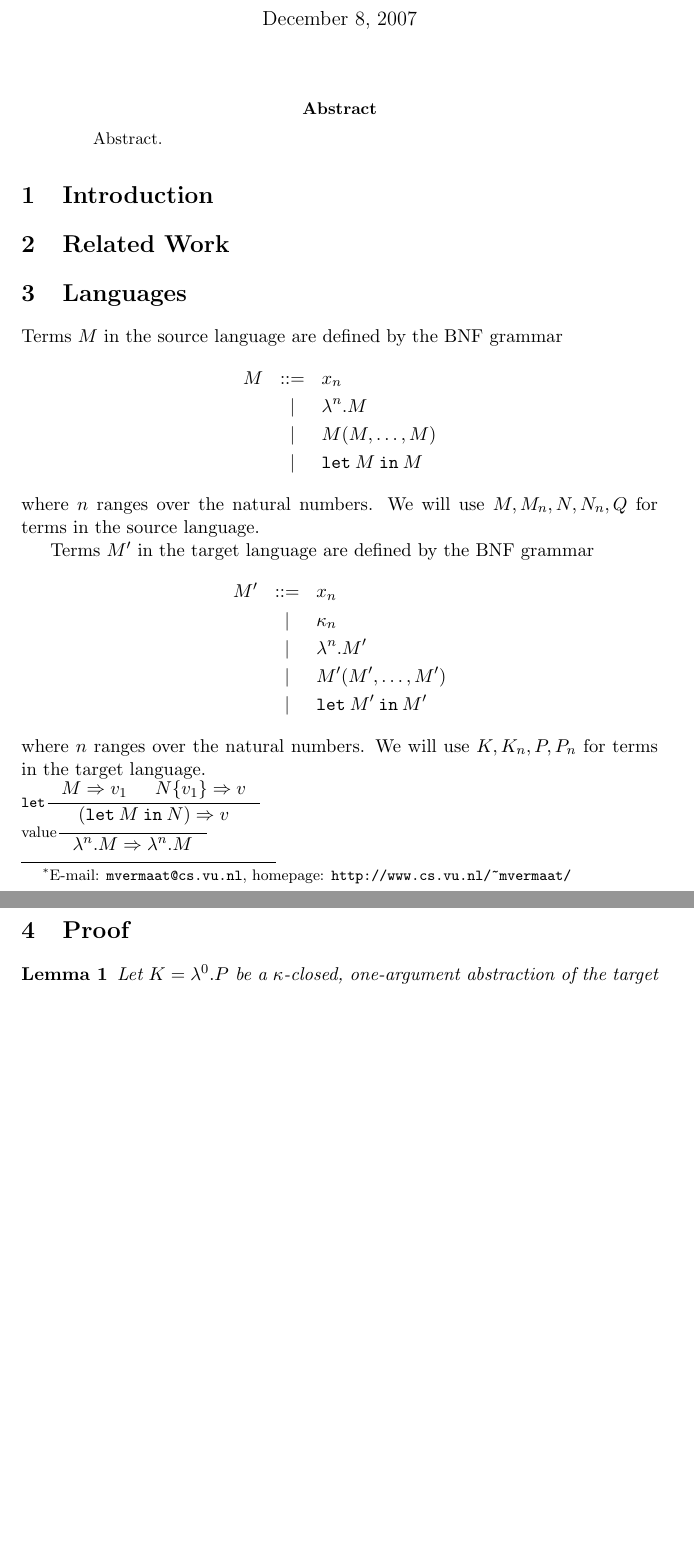
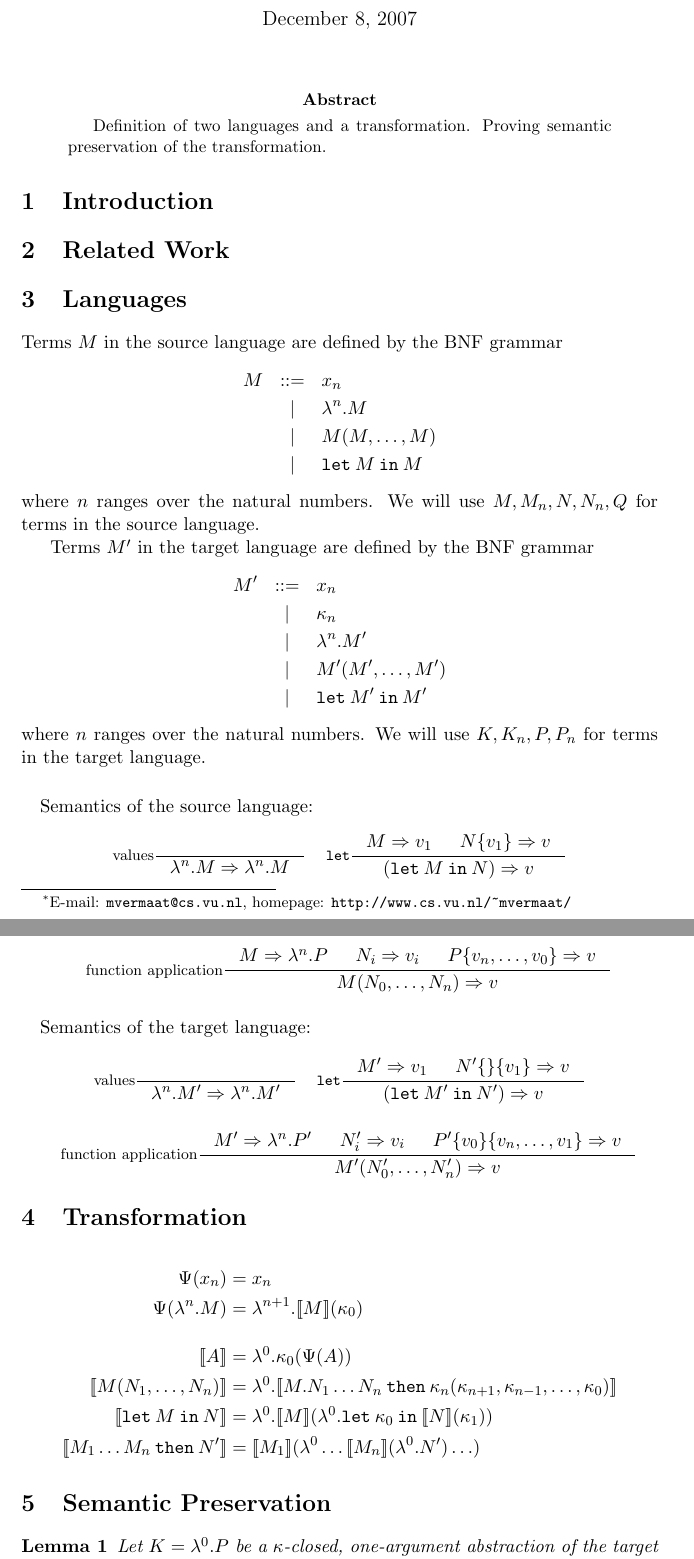
Before and after one commit to martijnvermaat/documents, a LaTeX paper (vu/bachelor-project/bachelor-project.tex): two parts of pages 1 and 2 of 4, joined at a grey line, cut so that both start at the same text, the shorter picture padded with empty space. Compiled offline with pdfLaTeX.

Commit message:
Updated semantics. Added transformation definition.

```diff
--- a/vu/bachelor-project/bachelor-project.tex
+++ b/vu/bachelor-project/bachelor-project.tex
@@ -1,11 +1,17 @@
 \documentclass[a4paper,11pt]{article}
 \usepackage[english]{babel}
 \usepackage{a4}
+\usepackage{amsmath}
 \usepackage{amssymb}
 \usepackage{semantic}
 
 
 \newtheorem{lemma}{Lemma}
+
+
+% TODO
+% Don't use eqnarray
+% Use mathpartir http://cristal.inria.fr/~remy/latex/
 
 
 \title{Verifying a CPS Transformation (draft)}
@@ -21,7 +27,7 @@
 
 
 \begin{abstract}
-  Abstract.
+  Definition of two languages and a transformation. Proving semantic preservation of the transformation.
 \end{abstract}
 
 
@@ -55,12 +61,66 @@ M' & ::= & x_{n} \\
 where $n$ ranges over the natural numbers.
 We will use $K, K_{n}, P, P_{n}$ for terms in the target language.
 
-\inference[$\texttt{let}$]{M \Rightarrow v_{1} & N\{v_{1}\} \Rightarrow v}{(\texttt{let} \: M \: \texttt{in} \: N) \Rightarrow v}
+\paragraph{}
 
-\inference[value]{}{\lambda^{n}.M \Rightarrow \lambda^{n}.M}
+Semantics of the source language:
+
+\begin{center}
+
+\begin{tabular}{cc}
+\inference[values]{}{\lambda^{n}.M \Rightarrow \lambda^{n}.M} &
+\inference[$\texttt{let}$]{M \Rightarrow v_{1} & N\{v_{1}\} \Rightarrow v}{(\texttt{let} \: M \: \texttt{in} \: N) \Rightarrow v} \\
+\end{tabular}
+
+\paragraph{}
+
+\begin{tabular}{c}
+\inference[function application]{M \Rightarrow \lambda^{n}.P & N_{i} \Rightarrow v_{i} & P\{v_{n}, \ldots, v_{0}\} \Rightarrow v}{M(N_{0}, \ldots, N_{n}) \Rightarrow v}
+\end{tabular}
+
+\end{center}
+
+\paragraph{}
+
+Semantics of the target language:
+
+\begin{center}
+
+\begin{tabular}{cc}
+\inference[values]{}{\lambda^{n}.M' \Rightarrow \lambda^{n}.M'} &
+\inference[$\texttt{let}$]{M' \Rightarrow v_{1} & N'\{\}\{v_{1}\} \Rightarrow v}{(\texttt{let} \: M' \: \texttt{in} \: N') \Rightarrow v} \\
+\end{tabular}
+
+\paragraph{}
+
+\begin{tabular}{c}
+\inference[function application]{M' \Rightarrow \lambda^{n}.P' & N'_{i} \Rightarrow v_{i} & P'\{v_{0}\}\{v_{n}, \ldots, v_{1}\} \Rightarrow v}{M'(N'_{0}, \ldots, N'_{n}) \Rightarrow v}
+\end{tabular}
+
+\end{center}
 
 
-\section{Proof}\label{sec:proof}
+\section{Transformation}\label{sec:transformation}
+
+\begin{align*}
+\Psi(x_{n}) &=
+  x_{n} \\
+\Psi(\lambda^{n}.M) &=
+  \lambda^{n+1}.[\![M]\!](\kappa_{0}) \\[1em]
+[\![A]\!] &=
+  \lambda^{0}.\kappa_{0} (\Psi(A)) \\
+[\![M(N_{1}, \ldots, N_{n})]\!] &=
+  \lambda^{0}.[\![M . N_{1} \ldots N_{n} \: \texttt{then} \:
+  \kappa_{n}(\kappa_{n+1}, \kappa_{n-1}, \ldots, \kappa_{0})]\!] \\
+[\![\texttt{let} \: M \: \texttt{in} \: N]\!] &=
+  \lambda^{0}.[\![M]\!] (\lambda^{0}.\texttt{let} \:
+  \kappa_{0} \: \texttt{in} \: [\![N]\!] (\kappa_{1})) \\
+[\![M_{1} \ldots M_{n} \: \texttt{then} \: N']\!] &=
+  [\![M_{1}]\!] (\lambda^{0} \ldots [\![M_{n}]\!] (\lambda^{0}.N') \ldots )
+\end{align*}
+
+
+\section{Semantic Preservation}\label{sec:semanticpreservation}
 
 \begin{lemma}
   Let $K = \lambda^{0}.P$ be a $\kappa$-closed, one-argument
```
Also changed, not shown: vu/bachelor-project/bachelor-project.tex (70 more changed lines).
